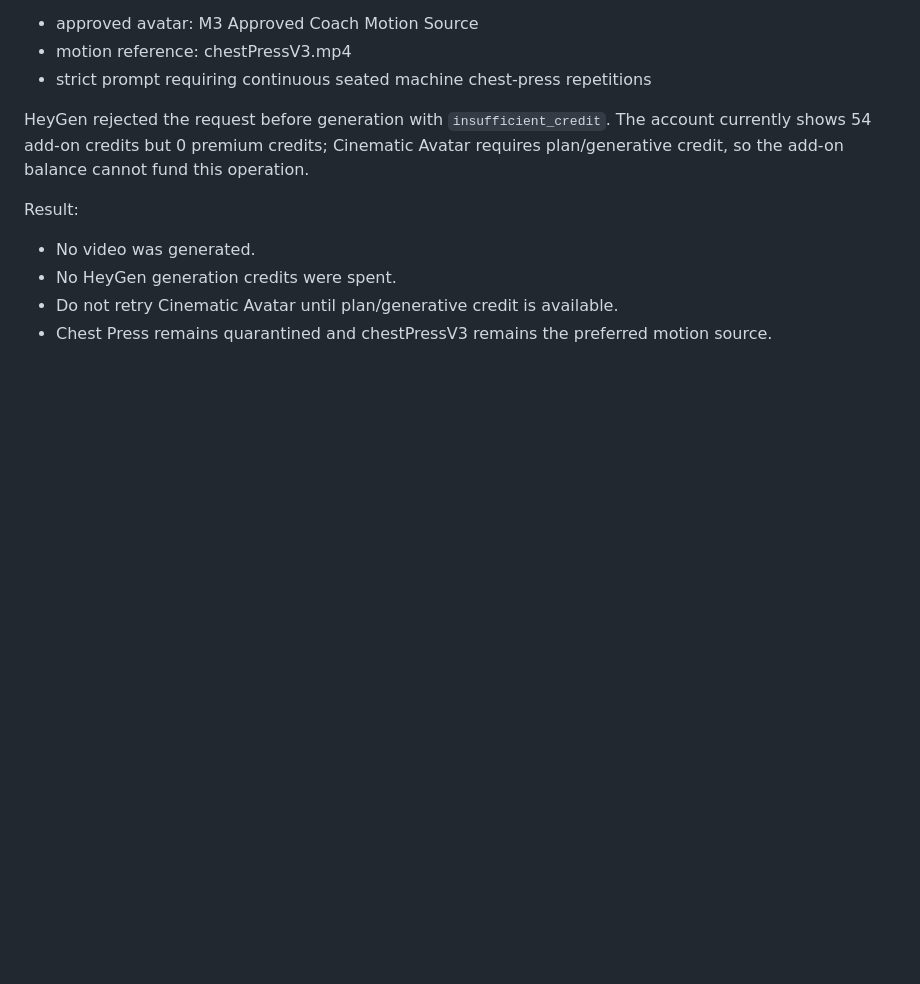
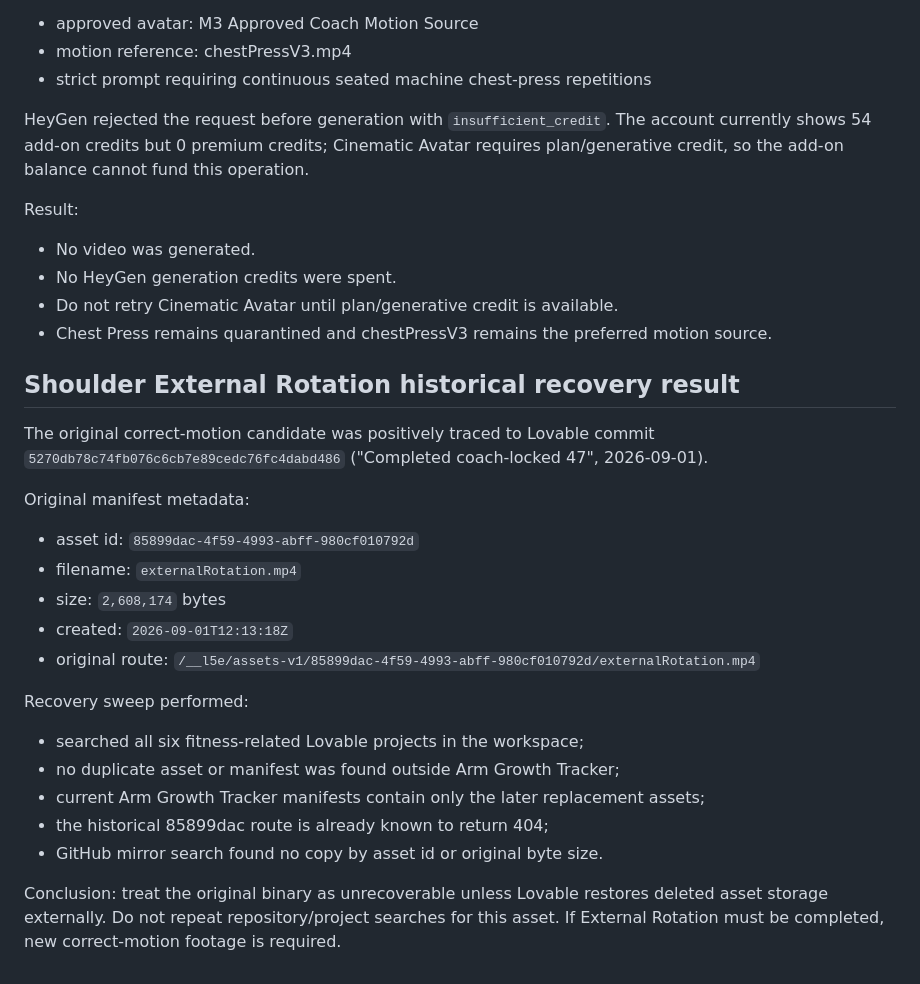
Before and after one commit to moorew3/m3-coach-pwa, a Markdown page: docs/recovery-queue-2026-09-25.md, the part around the change. GitHub-like rendering; blank space fills up the shorter version.

Commit message:
Record External Rotation recovery exhaustion

```diff
--- a/docs/recovery-queue-2026-09-25.md
+++ b/docs/recovery-queue-2026-09-25.md
@@ -57,3 +57,24 @@ Result:
 - No HeyGen generation credits were spent.
 - Do not retry Cinematic Avatar until plan/generative credit is available.
 - Chest Press remains quarantined and chestPressV3 remains the preferred motion source.
+
+
+## Shoulder External Rotation historical recovery result
+
+The original correct-motion candidate was positively traced to Lovable commit `5270db78c74fb076c6cb7e89cedc76fc4dabd486` ("Completed coach-locked 47", 2026-09-01).
+
+Original manifest metadata:
+- asset id: `85899dac-4f59-4993-abff-980cf010792d`
+- filename: `externalRotation.mp4`
+- size: `2,608,174` bytes
+- created: `2026-09-01T12:13:18Z`
+- original route: `/__l5e/assets-v1/85899dac-4f59-4993-abff-980cf010792d/externalRotation.mp4`
+
+Recovery sweep performed:
+- searched all six fitness-related Lovable projects in the workspace;
+- no duplicate asset or manifest was found outside Arm Growth Tracker;
+- current Arm Growth Tracker manifests contain only the later replacement assets;
+- the historical 85899dac route is already known to return 404;
+- GitHub mirror search found no copy by asset id or original byte size.
+
+Conclusion: treat the original binary as unrecoverable unless Lovable restores deleted asset storage externally. Do not repeat repository/project searches for this asset. If External Rotation must be completed, new correct-motion footage is required.
```
